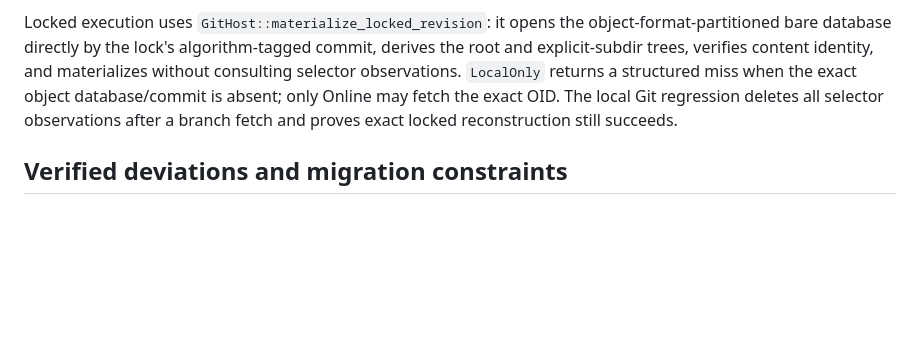
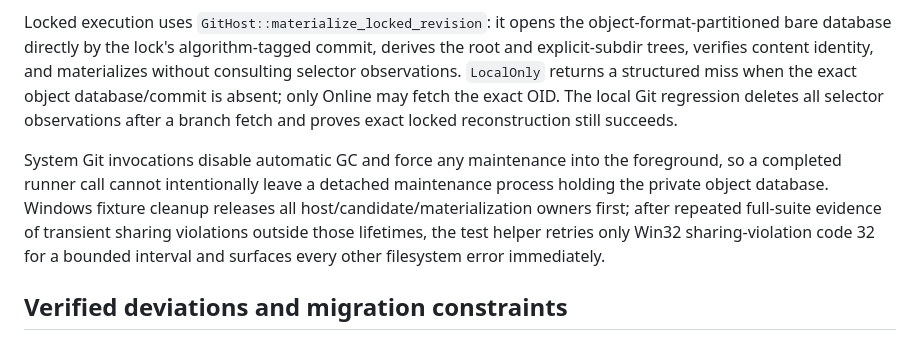
Before and after one commit to kleedaisuki/prompt-squish, a Markdown page: crates/squish-fetch/IMPLEMENTATION.md, the part around the change. Rendered like a GitHub page; blank space fills up the shorter version.

Commit message:
docs(fetch): record Git process lifecycle

```diff
--- a/crates/squish-fetch/IMPLEMENTATION.md
+++ b/crates/squish-fetch/IMPLEMENTATION.md
@@ -40,6 +40,13 @@ trees, verifies content identity, and materializes without consulting selector o
 may fetch the exact OID. The local Git regression deletes all selector observations after a branch
 fetch and proves exact locked reconstruction still succeeds.
 
+System Git invocations disable automatic GC and force any maintenance into the foreground, so a
+completed runner call cannot intentionally leave a detached maintenance process holding the private
+object database. Windows fixture cleanup releases all host/candidate/materialization owners first;
+after repeated full-suite evidence of transient sharing violations outside those lifetimes, the test
+helper retries only Win32 sharing-violation code 32 for a bounded interval and surfaces every other
+filesystem error immediately.
+
 ## Verified deviations and migration constraints
 
 * `squish-resolver` still exposes its lock-v1 `RegistryCandidate { checksum, manifest }` and
```
